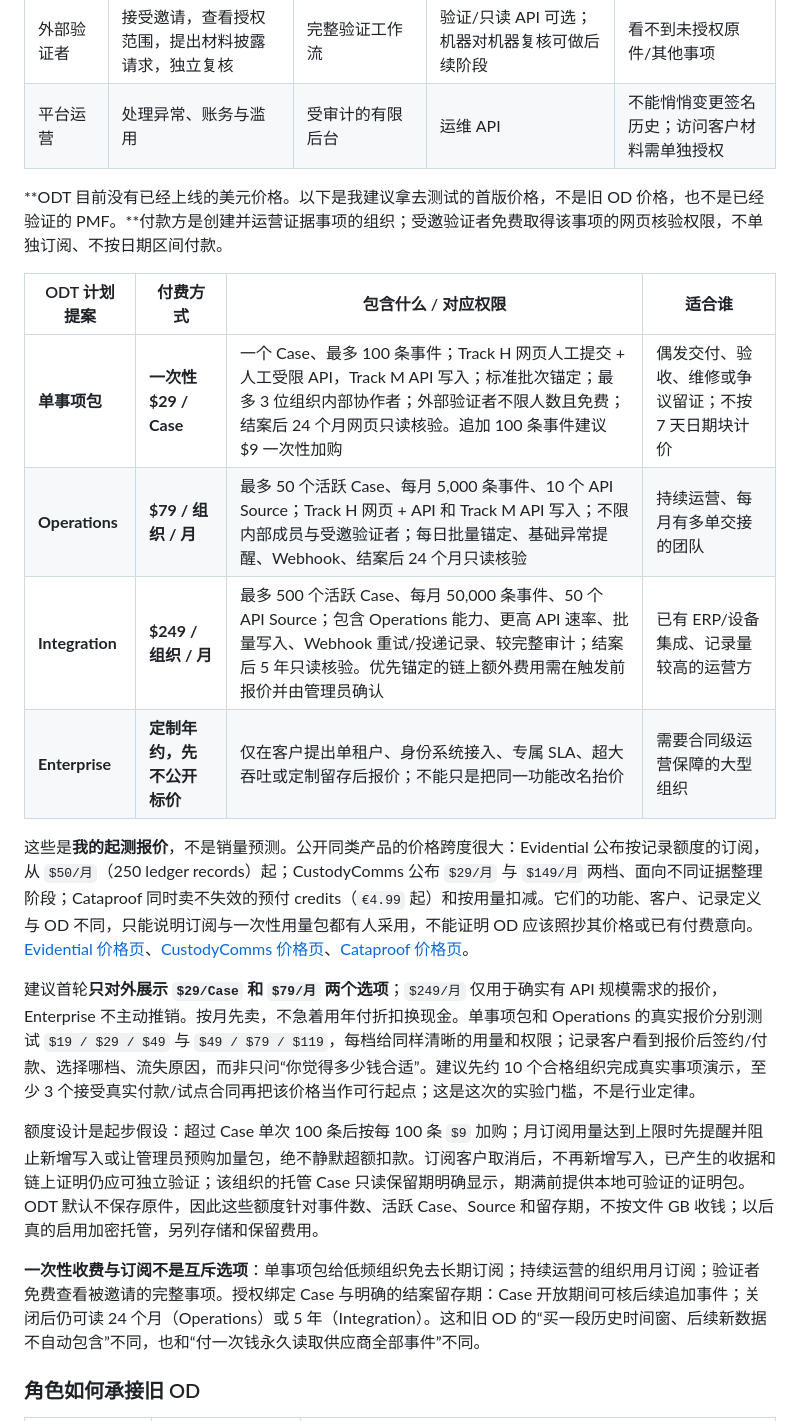
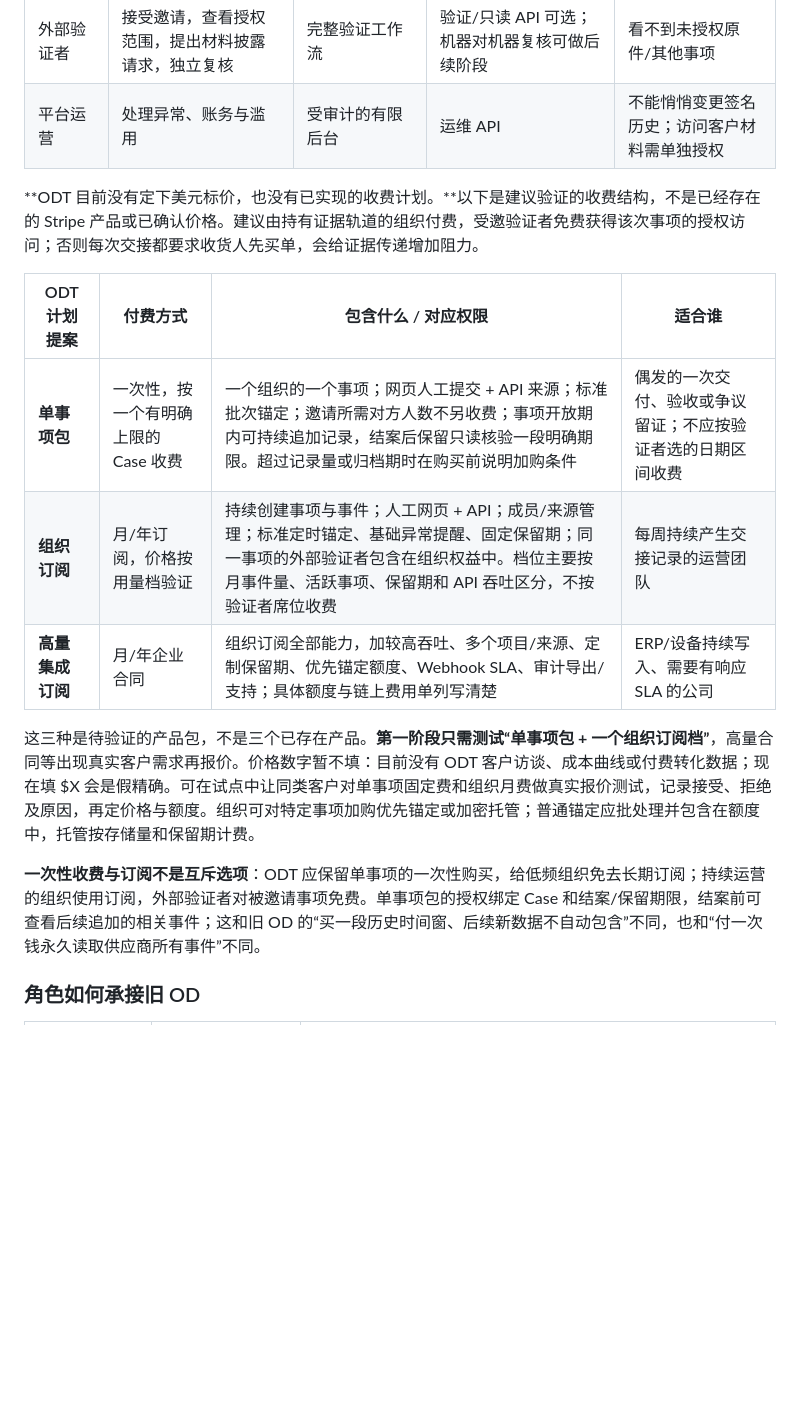
Before and after one commit to pendia-n/outside-docker, a Markdown page: ODT.md, the part around the change. Drawn GitHub-style; blank space fills up the shorter version.

Commit message:
Revert "docs: add concrete Outdock T pricing recommendations"
This reverts commit 786387577ee4d29c43b7b980172367e1c283e8e1.

```diff
--- a/ODT.md
+++ b/ODT.md
@@ -27,22 +27,17 @@ Outdock 能证明：某些字节的摘要与元数据在 Outdock 接收时已被
 | 外部验证者 | 接受邀请，查看授权范围，提出材料披露请求，独立复核 | 完整验证工作流 | 验证/只读 API 可选；机器对机器复核可做后续阶段 | 看不到未授权原件/其他事项 |
 | 平台运营 | 处理异常、账务与滥用 | 受审计的有限后台 | 运维 API | 不能悄悄变更签名历史；访问客户材料需单独授权 |
 
-**ODT 目前没有已经上线的美元价格。以下是我建议拿去测试的首版价格，不是旧 OD 价格，也不是已经验证的 PMF。**付款方是创建并运营证据事项的组织；受邀验证者免费取得该事项的网页核验权限，不单独订阅、不按日期区间付款。
+**ODT 目前没有定下美元标价，也没有已实现的收费计划。**以下是建议验证的收费结构，不是已经存在的 Stripe 产品或已确认价格。建议由持有证据轨道的组织付费，受邀验证者免费获得该次事项的授权访问；否则每次交接都要求收货人先买单，会给证据传递增加阻力。
 
 | ODT 计划提案 | 付费方式 | 包含什么 / 对应权限 | 适合谁 |
 |---|---|---|---|
-| **单事项包** | **一次性 $29 / Case** | 一个 Case、最多 100 条事件；Track H 网页人工提交 + 人工受限 API，Track M API 写入；标准批次锚定；最多 3 位组织内部协作者；外部验证者不限人数且免费；结案后 24 个月网页只读核验。追加 100 条事件建议 $9 一次性加购 | 偶发交付、验收、维修或争议留证；不按 7 天日期块计价 |
-| **Operations** | **$79 / 组织 / 月** | 最多 50 个活跃 Case、每月 5,000 条事件、10 个 API Source；Track H 网页 + API 和 Track M API 写入；不限内部成员与受邀验证者；每日批量锚定、基础异常提醒、Webhook、结案后 24 个月只读核验 | 持续运营、每月有多单交接的团队 |
-| **Integration** | **$249 / 组织 / 月** | 最多 500 个活跃 Case、每月 50,000 条事件、50 个 API Source；包含 Operations 能力、更高 API 速率、批量写入、Webhook 重试/投递记录、较完整审计；结案后 5 年只读核验。优先锚定的链上额外费用需在触发前报价并由管理员确认 | 已有 ERP/设备集成、记录量较高的运营方 |
-| **Enterprise** | **定制年约，先不公开标价** | 仅在客户提出单租户、身份系统接入、专属 SLA、超大吞吐或定制留存后报价；不能只是把同一功能改名抬价 | 需要合同级运营保障的大型组织 |
+| **单事项包** | 一次性，按一个有明确上限的 Case 收费 | 一个组织的一个事项；网页人工提交 + API 来源；标准批次锚定；邀请所需对方人数不另收费；事项开放期内可持续追加记录，结案后保留只读核验一段明确期限。超过记录量或归档期时在购买前说明加购条件 | 偶发的一次交付、验收或争议留证；不应按验证者选的日期区间收费 |
+| **组织订阅** | 月/年订阅，价格按用量档验证 | 持续创建事项与事件；人工网页 + API；成员/来源管理；标准定时锚定、基础异常提醒、固定保留期；同一事项的外部验证者包含在组织权益中。档位主要按月事件量、活跃事项、保留期和 API 吞吐区分，不按验证者席位收费 | 每周持续产生交接记录的运营团队 |
+| **高量集成订阅** | 月/年企业合同 | 组织订阅全部能力，加较高吞吐、多个项目/来源、定制保留期、优先锚定额度、Webhook SLA、审计导出/支持；具体额度与链上费用单列写清楚 | ERP/设备持续写入、需要有响应 SLA 的公司 |
 
-这些是**我的起测报价**，不是销量预测。公开同类产品的价格跨度很大：Evidential 公布按记录额度的订阅，从 `$50/月`（250 ledger records）起；CustodyComms 公布 `$29/月` 与 `$149/月` 两档、面向不同证据整理阶段；Cataproof 同时卖不失效的预付 credits（`€4.99` 起）和按用量扣减。它们的功能、客户、记录定义与 OD 不同，只能说明订阅与一次性用量包都有人采用，不能证明 OD 应该照抄其价格或已有付费意向。[Evidential 价格页](https://www.evidential.us/pricing)、[CustodyComms 价格页](https://www.custodycomms.com/pricing)、[Cataproof 价格页](https://www.cataproof.com/pricing)。
+这三种是待验证的产品包，不是三个已存在产品。**第一阶段只需测试“单事项包 + 一个组织订阅档”**，高量合同等出现真实客户需求再报价。价格数字暂不填：目前没有 ODT 客户访谈、成本曲线或付费转化数据；现在填 $X 会是假精确。可在试点中让同类客户对单事项固定费和组织月费做真实报价测试，记录接受、拒绝及原因，再定价格与额度。组织可对特定事项加购优先锚定或加密托管；普通锚定应批处理并包含在额度中，托管按存储量和保留期计费。
 
-建议首轮**只对外展示 `$29/Case` 和 `$79/月` 两个选项**；`$249/月` 仅用于确实有 API 规模需求的报价，Enterprise 不主动推销。按月先卖，不急着用年付折扣换现金。单事项包和 Operations 的真实报价分别测试 `$19 / $29 / $49` 与 `$49 / $79 / $119`，每档给同样清晰的用量和权限；记录客户看到报价后签约/付款、选择哪档、流失原因，而非只问“你觉得多少钱合适”。建议先约 10 个合格组织完成真实事项演示，至少 3 个接受真实付款/试点合同再把该价格当作可行起点；这是这次的实验门槛，不是行业定律。
-
-额度设计是起步假设：超过 Case 单次 100 条后按每 100 条 `$9` 加购；月订阅用量达到上限时先提醒并阻止新增写入或让管理员预购加量包，绝不静默超额扣款。订阅客户取消后，不再新增写入，已产生的收据和链上证明仍应可独立验证；该组织的托管 Case 只读保留期明确显示，期满前提供本地可验证的证明包。ODT 默认不保存原件，因此这些额度针对事件数、活跃 Case、Source 和留存期，不按文件 GB 收钱；以后真的启用加密托管，另列存储和保留费用。
-
-**一次性收费与订阅不是互斥选项**：单事项包给低频组织免去长期订阅；持续运营的组织用月订阅；验证者免费查看被邀请的完整事项。授权绑定 Case 与明确的结案留存期：Case 开放期间可核后续追加事件；关闭后仍可读 24 个月（Operations）或 5 年（Integration）。这和旧 OD 的“买一段历史时间窗、后续新数据不自动包含”不同，也和“付一次钱永久读取供应商全部事件”不同。
+**一次性收费与订阅不是互斥选项**：ODT 应保留单事项的一次性购买，给低频组织免去长期订阅；持续运营的组织使用订阅，外部验证者对被邀请事项免费。单事项包的授权绑定 Case 和结案/保留期限，结案前可查看后续追加的相关事件；这和旧 OD 的“买一段历史时间窗、后续新数据不自动包含”不同，也和“付一次钱永久读取供应商所有事件”不同。
 
 ### 角色如何承接旧 OD
 
```
